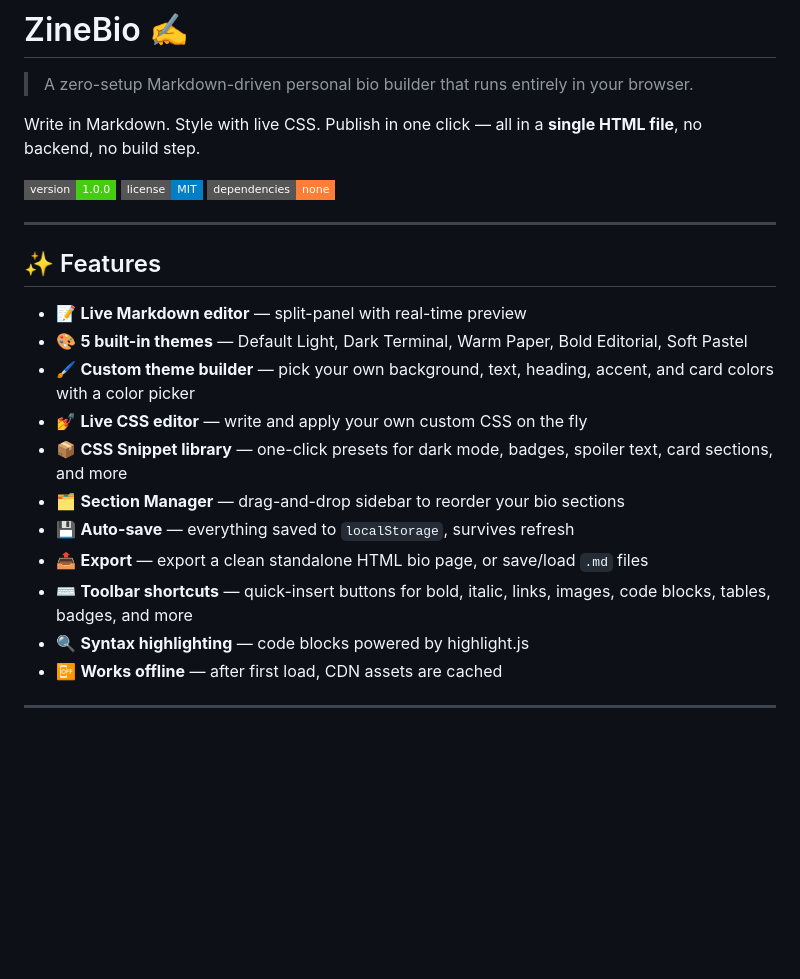
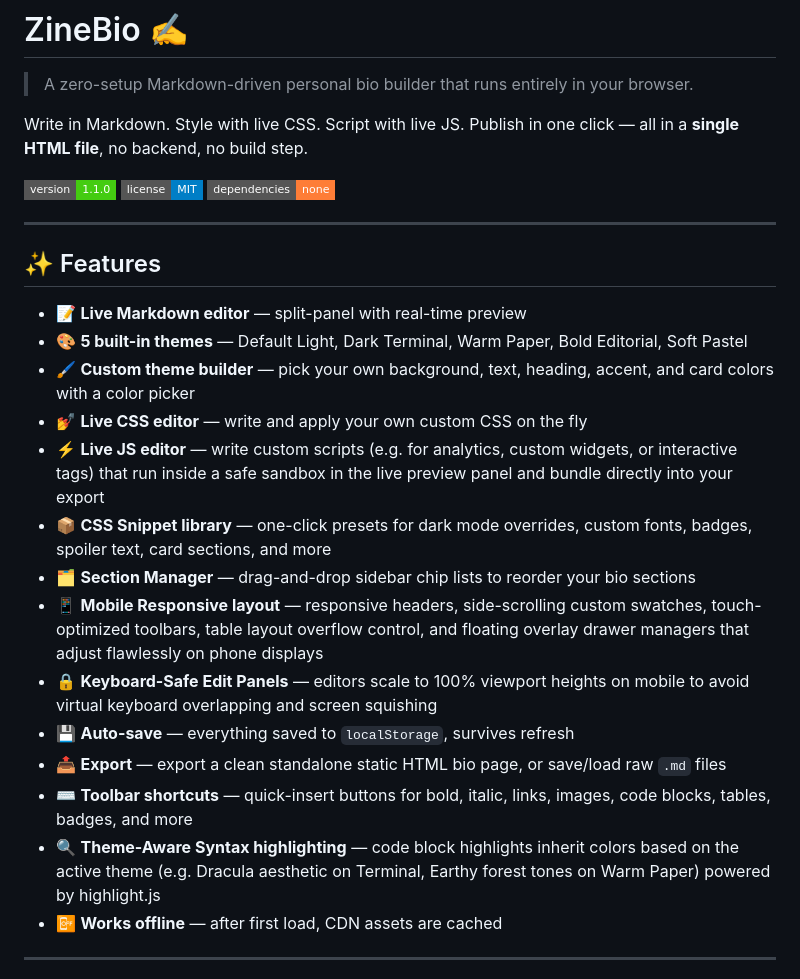
Before and after one commit to firegadacat/ZineBio, a Markdown page: README.md, the part around one of its changes. GitHub-like rendering; badges without logos; blank space fills up the shorter version.

```diff
--- a/README.md
+++ b/README.md
@@ -1,9 +1,9 @@
 # ZineBio ✍️
 > A zero-setup Markdown-driven personal bio builder that runs entirely in your browser.
 
-Write in Markdown. Style with live CSS. Publish in one click — all in a **single HTML file**, no backend, no build step.
+Write in Markdown. Style with live CSS. Script with live JS. Publish in one click — all in a **single HTML file**, no backend, no build step.
 
-![ZineBio Preview](https://img.shields.io/badge/version-1.0.0-brightgreen?style=flat-square) ![License](https://img.shields.io/badge/license-MIT-blue?style=flat-square) ![No dependencies](https://img.shields.io/badge/dependencies-none-orange?style=flat-square)
+![ZineBio Preview](https://img.shields.io/badge/version-1.1.0-brightgreen?style=flat-square) ![License](https://img.shields.io/badge/license-MIT-blue?style=flat-square) ![No dependencies](https://img.shields.io/badge/dependencies-none-orange?style=flat-square)
 
 ---
 
@@ -13,12 +13,15 @@ Write in Markdown. Style with live CSS. Publish in one click — all in a **sing
 - 🎨 **5 built-in themes** — Default Light, Dark Terminal, Warm Paper, Bold Editorial, Soft Pastel
 - 🖌️ **Custom theme builder** — pick your own background, text, heading, accent, and card colors with a color picker
 - 💅 **Live CSS editor** — write and apply your own custom CSS on the fly
-- 📦 **CSS Snippet library** — one-click presets for dark mode, badges, spoiler text, card sections, and more
-- 🗂️ **Section Manager** — drag-and-drop sidebar to reorder your bio sections
+- ⚡ **Live JS editor** — write custom scripts (e.g. for analytics, custom widgets, or interactive tags) that run inside a safe sandbox in the live preview panel and bundle directly into your export
+- 📦 **CSS Snippet library** — one-click presets for dark mode overrides, custom fonts, badges, spoiler text, card sections, and more
+- 🗂️ **Section Manager** — drag-and-drop sidebar chip lists to reorder your bio sections
+- 📱 **Mobile Responsive layout** — responsive headers, side-scrolling custom swatches, touch-optimized toolbars, table layout overflow control, and floating overlay drawer managers that adjust flawlessly on phone displays
+- 🔒 **Keyboard-Safe Edit Panels** — editors scale to 100% viewport heights on mobile to avoid virtual keyboard overlapping and screen squishing
 - 💾 **Auto-save** — everything saved to `localStorage`, survives refresh
-- 📤 **Export** — export a clean standalone HTML bio page, or save/load `.md` files
+- 📤 **Export** — export a clean standalone static HTML bio page, or save/load raw `.md` files
 - ⌨️ **Toolbar shortcuts** — quick-insert buttons for bold, italic, links, images, code blocks, tables, badges, and more
-- 🔍 **Syntax highlighting** — code blocks powered by highlight.js
+- 🔍 **Theme-Aware Syntax highlighting** — code block highlights inherit colors based on the active theme (e.g. Dracula aesthetic on Terminal, Earthy forest tones on Warm Paper) powered by highlight.js
 - 📴 **Works offline** — after first load, CDN assets are cached
 
 ---
```
Also changed, not shown: other parts of README.md (+16 -14 lines).
